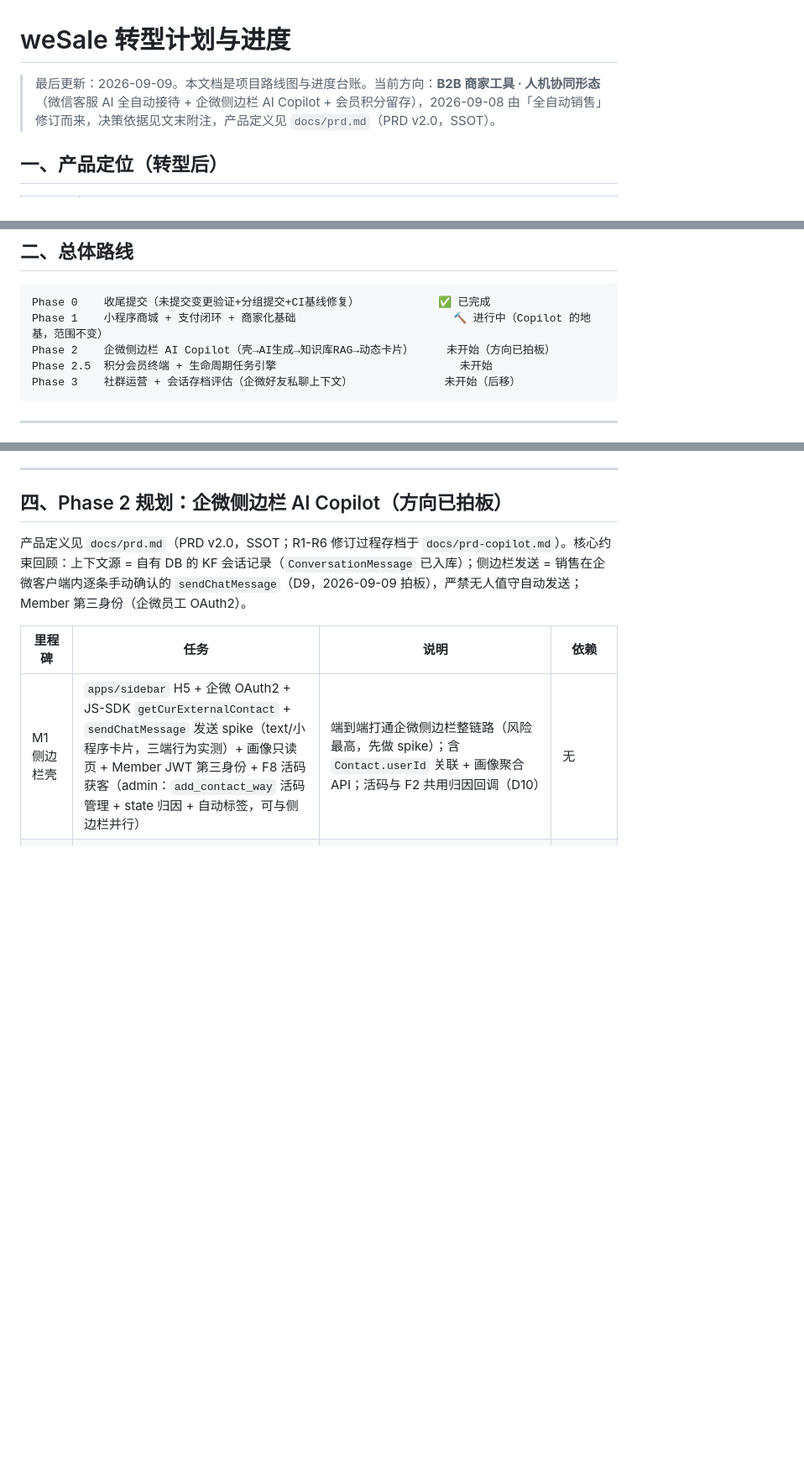
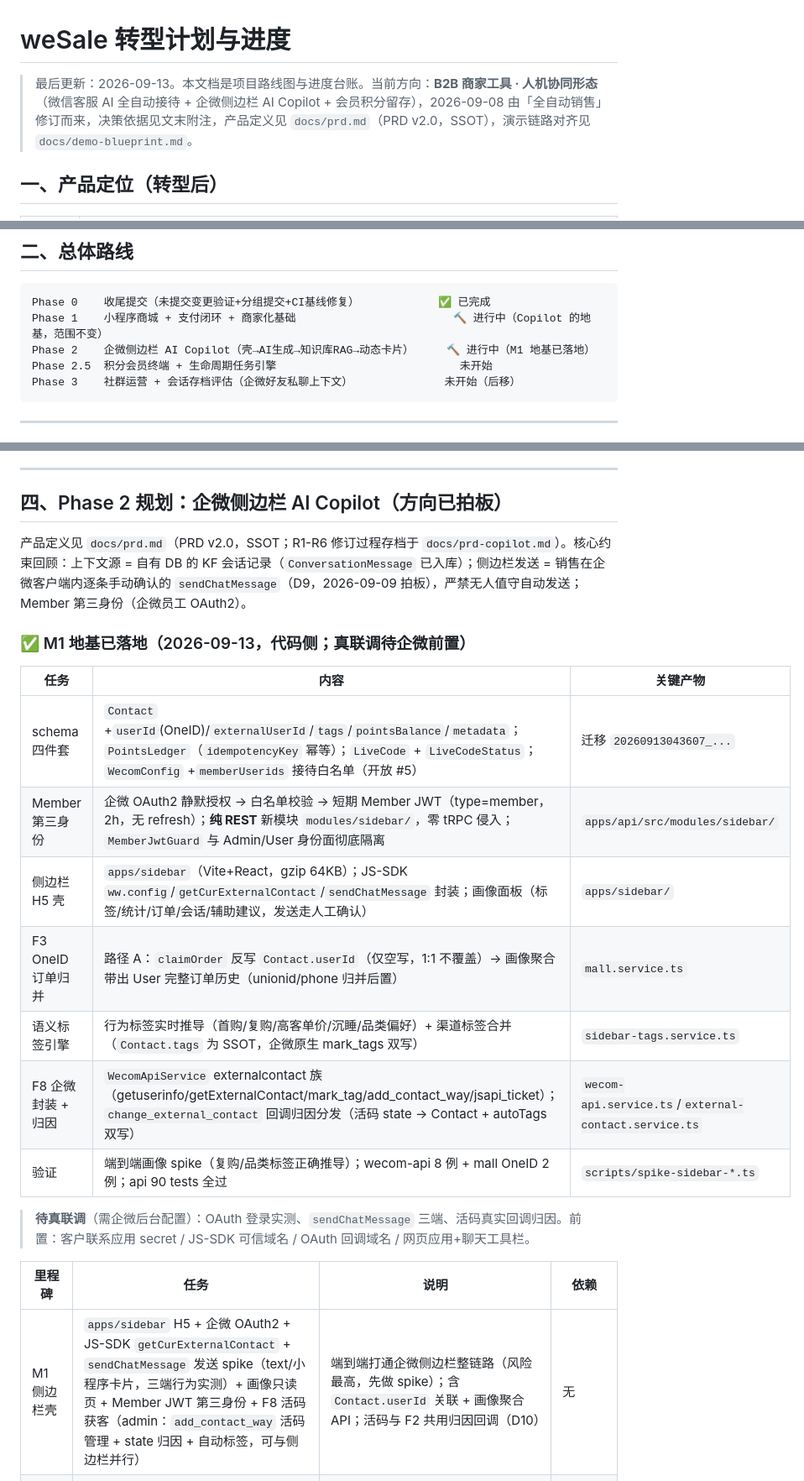
Before and after one commit to xinnix/weSale, a Markdown page: docs/ROADMAP.md, 3 parts joined by grey strips. Shown at 84% size. Drawn GitHub-style; blank space fills up the shorter version.

Commit message:
docs(roadmap): register M1 foundation progress
- Phase 2 状态 未开始 → 进行中；加 M1 落地小节（schema/Member/侧边栏/OneID/标签）
- 附注补 2026-09-13 演示蓝本与 M1 地基记录

Co-Authored-By: Claude Opus 4.8 (1M context) <noreply@anthropic.com>

````diff
--- a/docs/ROADMAP.md
+++ b/docs/ROADMAP.md
@@ -1,6 +1,6 @@
 # weSale 转型计划与进度
 
-> 最后更新：2026-09-09。本文档是项目路线图与进度台账。当前方向：**B2B 商家工具 · 人机协同形态**（微信客服 AI 全自动接待 + 企微侧边栏 AI Copilot + 会员积分留存），2026-09-08 由「全自动销售」修订而来，决策依据见文末附注，产品定义见 `docs/prd.md`（PRD v2.0，SSOT）。
+> 最后更新：2026-09-13。本文档是项目路线图与进度台账。当前方向：**B2B 商家工具 · 人机协同形态**（微信客服 AI 全自动接待 + 企微侧边栏 AI Copilot + 会员积分留存），2026-09-08 由「全自动销售」修订而来，决策依据见文末附注，产品定义见 `docs/prd.md`（PRD v2.0，SSOT），演示链路对齐见 `docs/demo-blueprint.md`。
 
 ## 一、产品定位（转型后）
 
@@ -25,7 +25,7 @@ KF 逼单转化从「发 H5 支付链接」改为「**AI 建单 → 发企微小
 ```
 Phase 0    收尾提交（未提交变更验证+分组提交+CI基线修复）            ✅ 已完成
 Phase 1    小程序商城 + 支付闭环 + 商家化基础                        🔨 进行中（Copilot 的地基，范围不变）
-Phase 2    企微侧边栏 AI Copilot（壳→AI生成→知识库RAG→动态卡片）     未开始（方向已拍板）
+Phase 2    企微侧边栏 AI Copilot（壳→AI生成→知识库RAG→动态卡片）     🔨 进行中（M1 地基已落地）
 Phase 2.5  积分会员终端 + 生命周期任务引擎                            未开始
 Phase 3    社群运营 + 会话存档评估（企微好友私聊上下文）              未开始（后移）
 ```
@@ -89,6 +89,20 @@ Phase 3    社群运营 + 会话存档评估（企微好友私聊上下文）
 
 产品定义见 `docs/prd.md`（PRD v2.0，SSOT；R1-R6 修订过程存档于 `docs/prd-copilot.md`）。核心约束回顾：上下文源 = 自有 DB 的 KF 会话记录（`ConversationMessage` 已入库）；侧边栏发送 = 销售在企微客户端内逐条手动确认的 `sendChatMessage`（D9，2026-09-09 拍板），严禁无人值守自动发送；Member 第三身份（企微员工 OAuth2）。
 
+### ✅ M1 地基已落地（2026-09-13，代码侧；真联调待企微前置）
+
+| 任务               | 内容                                                                                                                                                                                                        | 关键产物                                             |
+| ------------------ | ----------------------------------------------------------------------------------------------------------------------------------------------------------------------------------------------------------- | ---------------------------------------------------- |
+| schema 四件套      | `Contact` +`userId`(OneID)/`externalUserId`/`tags`/`pointsBalance`/`metadata`；`PointsLedger`（`idempotencyKey` 幂等）；`LiveCode` + `LiveCodeStatus`；`WecomConfig` +`memberUserids` 接待白名单（开放 #5） | 迁移 `20260913043607_...`                            |
+| Member 第三身份    | 企微 OAuth2 静默授权 → 白名单校验 → 短期 Member JWT（type=member，2h，无 refresh）；**纯 REST** 新模块 `modules/sidebar/`，零 tRPC 侵入；`MemberJwtGuard` 与 Admin/User 身份面彻底隔离                      | `apps/api/src/modules/sidebar/`                      |
+| 侧边栏 H5 壳       | `apps/sidebar`（Vite+React，gzip 64KB）；JS-SDK `ww.config`/`getCurExternalContact`/`sendChatMessage` 封装；画像面板（标签/统计/订单/会话/辅助建议，发送走人工确认）                                        | `apps/sidebar/`                                      |
+| F3 OneID 订单归并  | 路径 A：`claimOrder` 反写 `Contact.userId`（仅空写，1:1 不覆盖）→ 画像聚合带出 User 完整订单历史（unionid/phone 归并后置）                                                                                  | `mall.service.ts`                                    |
+| 语义标签引擎       | 行为标签实时推导（首购/复购/高客单价/沉睡/品类偏好）+ 渠道标签合并（`Contact.tags` 为 SSOT，企微原生 mark_tags 双写）                                                                                       | `sidebar-tags.service.ts`                            |
+| F8 企微封装 + 归因 | `WecomApiService` externalcontact 族（getuserinfo/getExternalContact/mark_tag/add_contact_way/jsapi_ticket）；`change_external_contact` 回调归因分发（活码 state → Contact + autoTags 双写）                | `wecom-api.service.ts`/`external-contact.service.ts` |
+| 验证               | 端到端画像 spike（复购/品类标签正确推导）；wecom-api 8 例 + mall OneID 2 例；api 90 tests 全过                                                                                                              | `scripts/spike-sidebar-*.ts`                         |
+
+> **待真联调**（需企微后台配置）：OAuth 登录实测、`sendChatMessage` 三端、活码真实回调归因。前置：客户联系应用 secret / JS-SDK 可信域名 / OAuth 回调域名 / 网页应用+聊天工具栏。
+
 | 里程碑        | 任务                                                                                                                                                                                                                                                          | 说明                                                                                                                       | 依赖             |
 | ------------- | ------------------------------------------------------------------------------------------------------------------------------------------------------------------------------------------------------------------------------------------------------------- | -------------------------------------------------------------------------------------------------------------------------- | ---------------- |
 | M1 侧边栏壳   | `apps/sidebar` H5 + 企微 OAuth2 + JS-SDK `getCurExternalContact` + `sendChatMessage` 发送 spike（text/小程序卡片，三端行为实测）+ 画像只读页 + Member JWT 第三身份 + F8 活码获客（admin：`add_contact_way` 活码管理 + state 归因 + 自动标签，可与侧边栏并行） | 端到端打通企微侧边栏整链路（风险最高，先做 spike）；含 `Contact.userId` 关联 + 画像聚合 API；活码与 F2 共用归因回调（D10） | 无               |
````
Also changed, not shown: other parts of docs/ROADMAP.md (+1 -0 lines).
